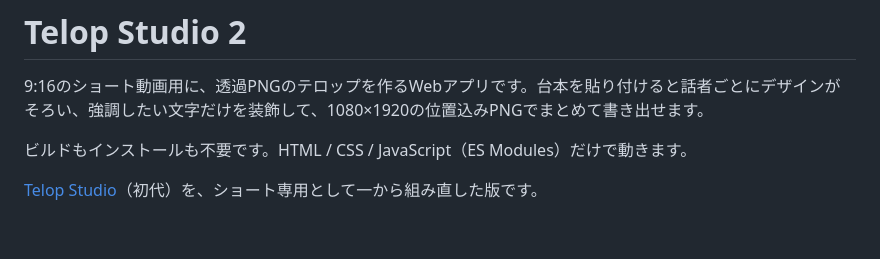
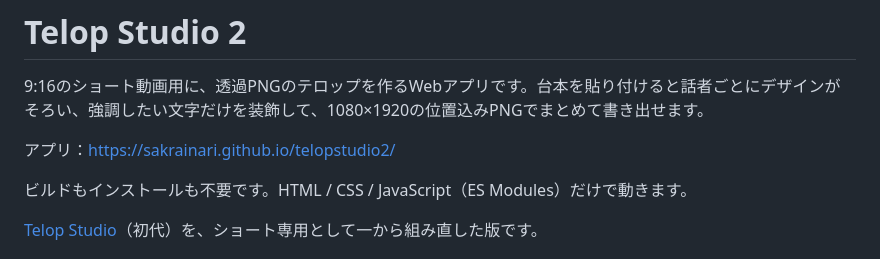
Before and after one commit to sakrainari/telopstudio2, a Markdown page: README.md, the part around the change. GitHub-like rendering; blank space fills up the shorter version.

Commit message:
Link the published app in the README
Co-Authored-By: Claude Opus 5.5 <noreply@anthropic.com>
Claude-Session: https://claude.ai/code/session_015XWp99KyF8hittiEEvgS8S

```diff
--- a/README.md
+++ b/README.md
@@ -1,6 +1,8 @@
 # Telop Studio 2
 
 9:16のショート動画用に、透過PNGのテロップを作るWebアプリです。台本を貼り付けると話者ごとにデザインがそろい、強調したい文字だけを装飾して、1080×1920の位置込みPNGでまとめて書き出せます。
+
+アプリ：https://sakrainari.github.io/telopstudio2/
 
 ビルドもインストールも不要です。HTML / CSS / JavaScript（ES Modules）だけで動きます。
 
```
